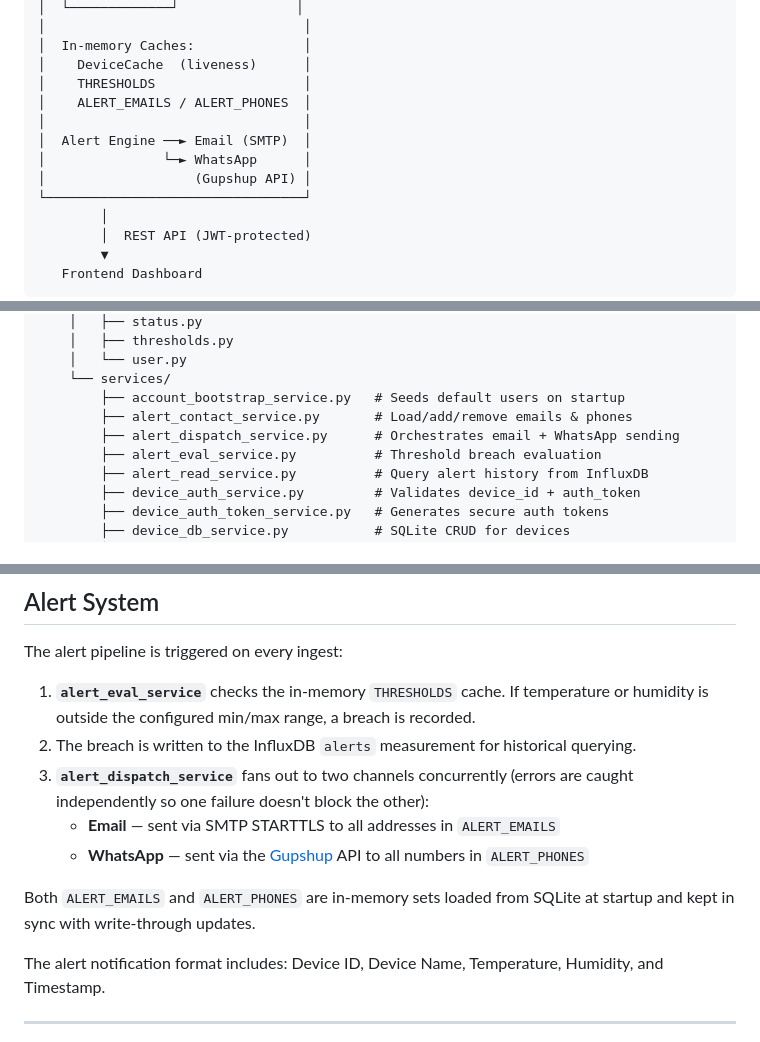
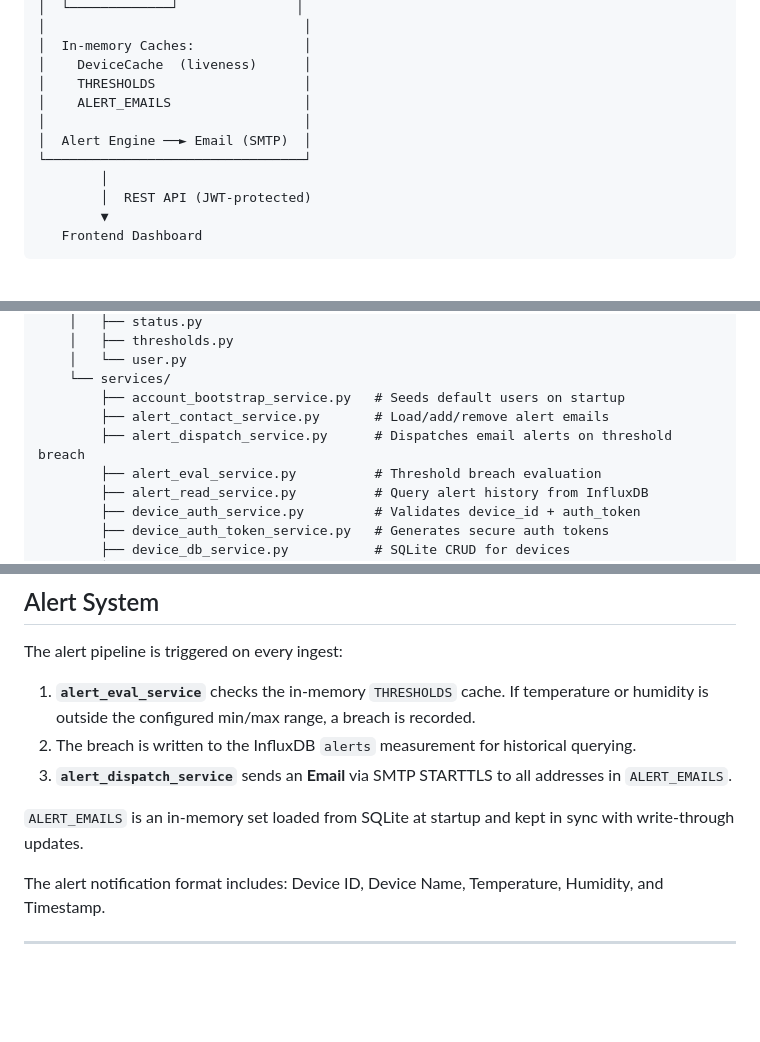
Before and after one commit to AddisionS/server-watcher, a Markdown page: README.md, 3 parts joined by grey strips. Rendered like a GitHub page; blank space fills up the shorter version.

```diff
--- a/README.md
+++ b/README.md
@@ -59,11 +59,9 @@ ESP Device (Arduino/ESP32)
 │  In-memory Caches:              │
 │    DeviceCache  (liveness)      │
 │    THRESHOLDS                   │
-│    ALERT_EMAILS / ALERT_PHONES  │
+│    ALERT_EMAILS                 │
 │                                 │
 │  Alert Engine ──► Email (SMTP)  │
-│               └─► WhatsApp      │
-│                   (Gupshup API) │
 └─────────────────────────────────┘
         │
         │  REST API (JWT-protected)
@@ -133,8 +130,8 @@ server-watcher-backend/
     │   └── user.py
     └── services/
         ├── account_bootstrap_service.py   # Seeds default users on startup
-        ├── alert_contact_service.py       # Load/add/remove emails & phones
-        ├── alert_dispatch_service.py      # Orchestrates email + WhatsApp sending
+        ├── alert_contact_service.py       # Load/add/remove alert emails
+        ├── alert_dispatch_service.py      # Dispatches email alerts on threshold breach
         ├── alert_eval_service.py          # Threshold breach evaluation
         ├── alert_read_service.py          # Query alert history from InfluxDB
         ├── device_auth_service.py         # Validates device_id + auth_token
@@ -435,11 +428,9 @@ The alert pipeline is triggered on every ingest:
 
 1. **`alert_eval_service`** checks the in-memory `THRESHOLDS` cache. If temperature or humidity is outside the configured min/max range, a breach is recorded.
 2. The breach is written to the InfluxDB `alerts` measurement for historical querying.
-3. **`alert_dispatch_service`** fans out to two channels concurrently (errors are caught independently so one failure doesn't block the other):
-   - **Email** — sent via SMTP STARTTLS to all addresses in `ALERT_EMAILS`
-   - **WhatsApp** — sent via the [Gupshup](https://www.gupshup.io/) API to all numbers in `ALERT_PHONES`
+3. **`alert_dispatch_service`** sends an **Email** via SMTP STARTTLS to all addresses in `ALERT_EMAILS`.
 
-Both `ALERT_EMAILS` and `ALERT_PHONES` are in-memory sets loaded from SQLite at startup and kept in sync with write-through updates.
+`ALERT_EMAILS` is an in-memory set loaded from SQLite at startup and kept in sync with write-through updates.
 
 The alert notification format includes: Device ID, Device Name, Temperature, Humidity, and Timestamp.
 
```
Also changed, not shown: other parts of README.md (+4 -14 lines).
